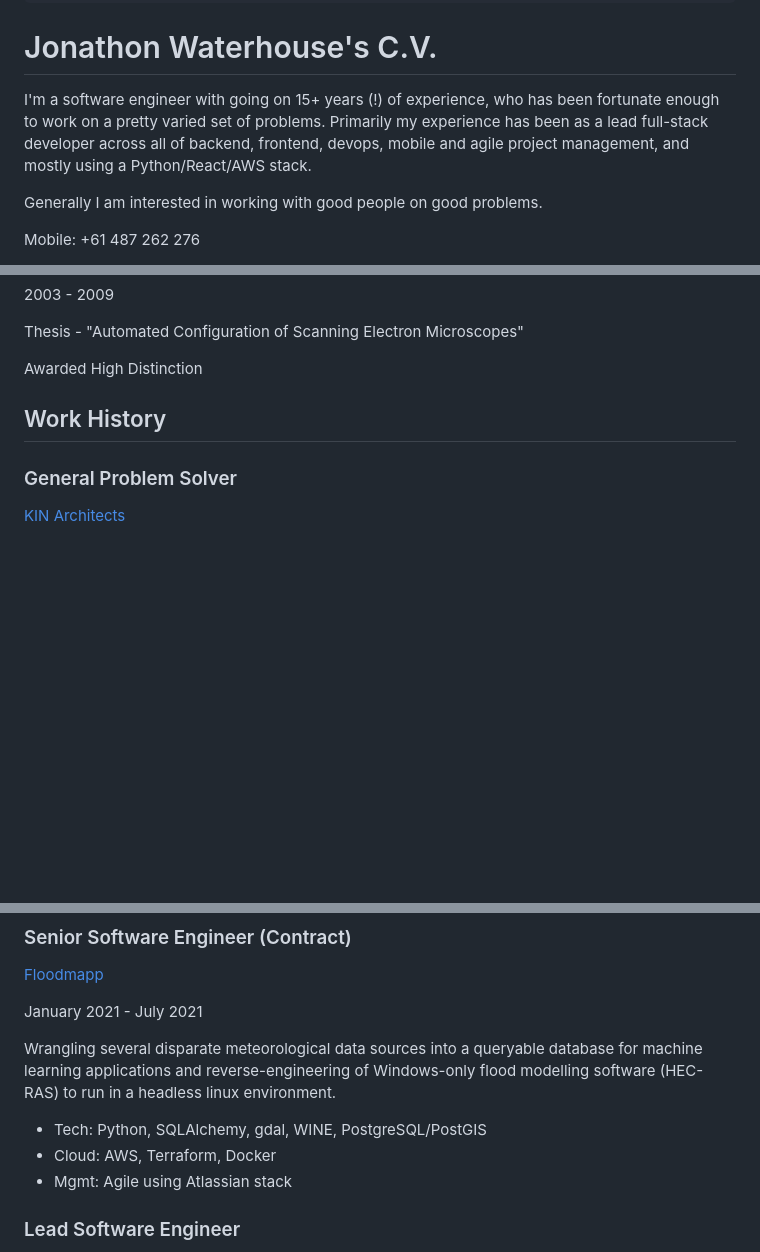
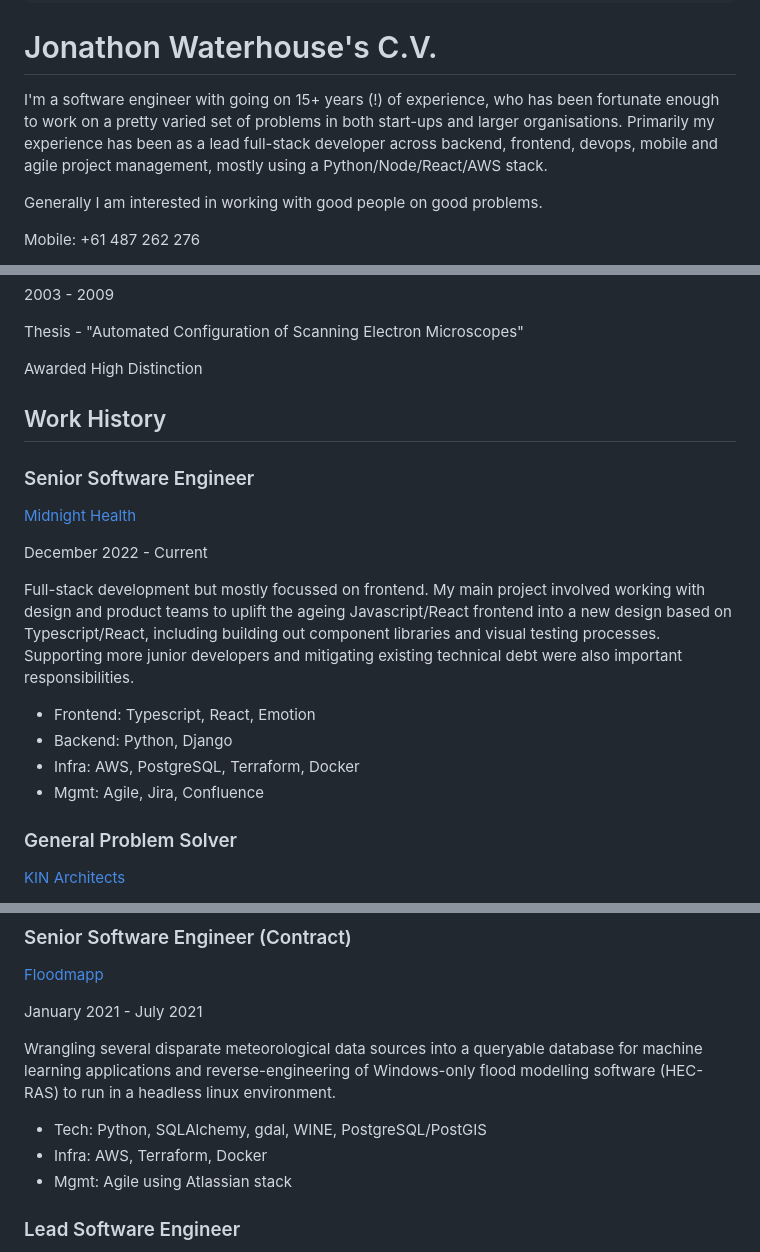
Before and after one commit to jwtrhs/blog, a Markdown page: content/cv.md, 3 parts joined by grey strips. Drawn GitHub-style; blank space fills up the shorter version.

Commit message:
Update CV

```diff
--- a/content/cv.md
+++ b/content/cv.md
@@ -6,7 +6,7 @@ header-includes: |
 
 # Jonathon Waterhouse's C.V.
 
-I'm a software engineer with going on 15+ years (!) of experience, who has been fortunate enough to work on a pretty varied set of problems. Primarily my experience has been as a lead full-stack developer across all of backend, frontend, devops, mobile and agile project management, and mostly using a Python/React/AWS stack.
+I'm a software engineer with going on 15+ years (!) of experience, who has been fortunate enough to work on a pretty varied set of problems in both start-ups and larger organisations. Primarily my experience has been as a lead full-stack developer across backend, frontend, devops, mobile and agile project management, mostly using a Python/Node/React/AWS stack.
 
 Generally I am interested in working with good people on good problems.
 
@@ -32,6 +32,19 @@ Awarded High Distinction
 
 ## Work History
 
+### Senior Software Engineer
+
+[Midnight Health](https://midnight.health)
+
+December 2022 - Current
+
+Full-stack development but mostly focussed on frontend. My main project involved working with design and product teams to uplift the ageing Javascript/React frontend into a new design based on Typescript/React, including building out component libraries and visual testing processes. Supporting more junior developers and mitigating existing technical debt were also important responsibilities.
+
+- Frontend: Typescript, React, Emotion
+- Backend: Python, Django
+- Infra: AWS, PostgreSQL, Terraform, Docker
+- Mgmt: Agile, Jira, Confluence
+
 ### General Problem Solver
 
 [KIN Architects](https://www.kinarchitects.com.au)
@@ -49,7 +62,7 @@ January 2021 - July 2021
 Wrangling several disparate meteorological data sources into a queryable database for machine learning applications and reverse-engineering of Windows-only flood modelling software (HEC-RAS) to run in a headless linux environment.
 
 - Tech: Python, SQLAlchemy, gdal, WINE, PostgreSQL/PostGIS
-- Cloud: AWS, Terraform, Docker
+- Infra: AWS, Terraform, Docker
 - Mgmt: Agile using Atlassian stack
 
 
```
